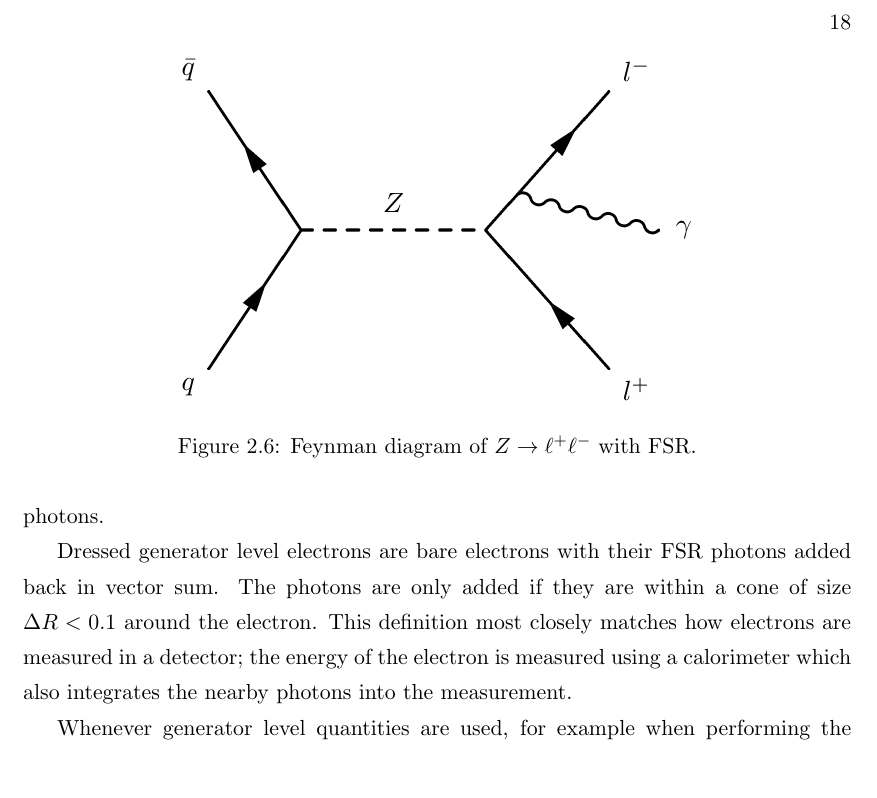
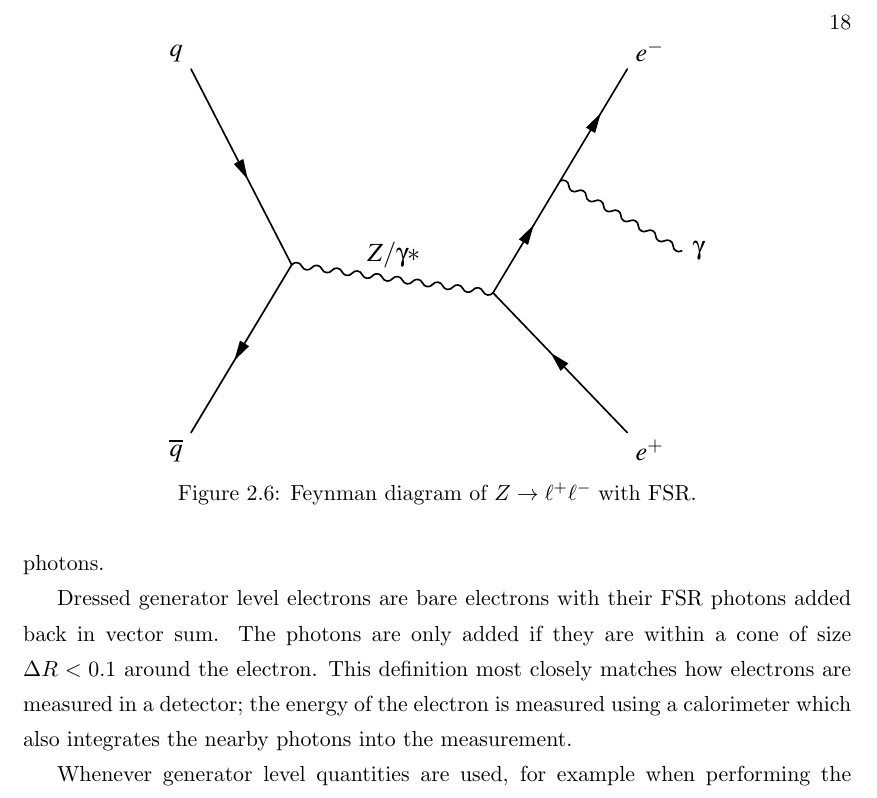
Before and after one commit to agude/PhD-Thesis, a LaTeX thesis (thesis.tex, which reads chapters/theory.tex): part of page 34 of 181, cut so that both start at the same text. Compiled offline with pdfLaTeX.

Commit message:
Update FSR diagram

```diff
--- a/chapters/theory.tex
+++ b/chapters/theory.tex
@@ -484,7 +484,7 @@ generate higher \pt \Z bosons.
 
 \begin{figure}[!htb]
     \centering
-    \includegraphics[width=0.65\textwidth]{figures/fsr.pdf}
+    \includegraphics[width=0.65\textwidth]{figures/feyn_fsr.pdf}
     \caption{
         Feynman diagram of \Ztoll with FSR.
     }
```
Also changed, not shown: figures/feyn_fsr.pdf (added), figures/fsr.pdf (deleted), 1 other file.
